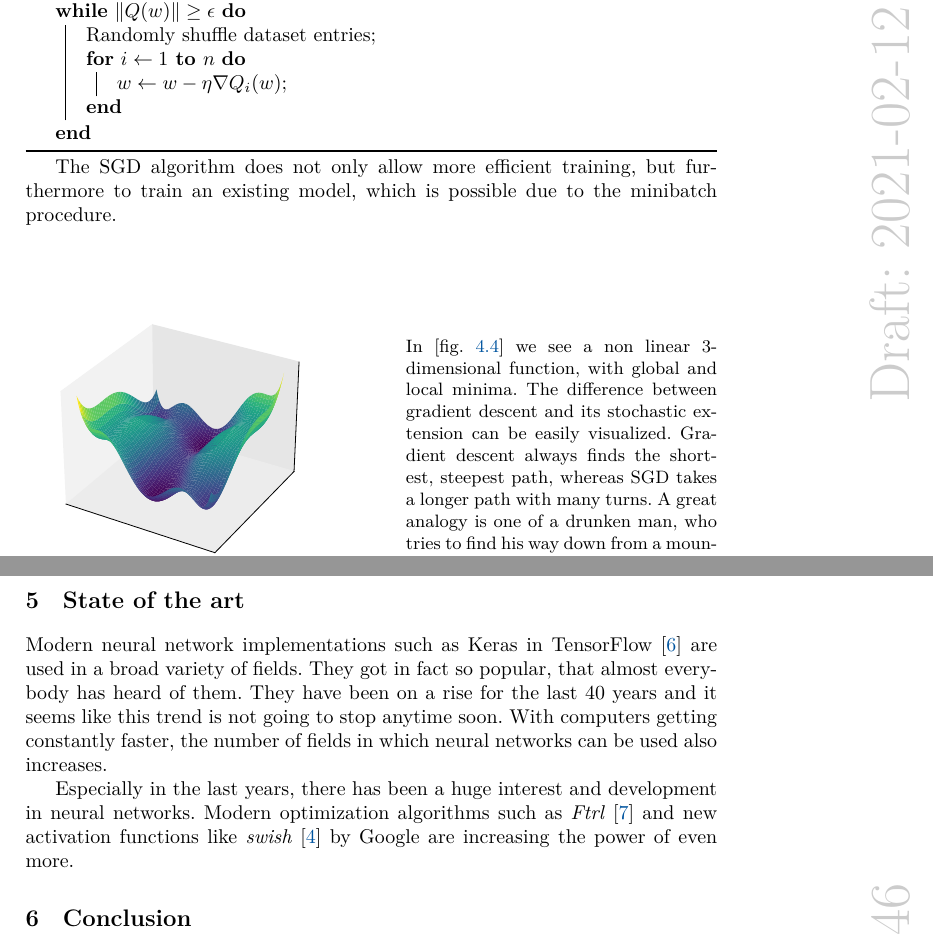
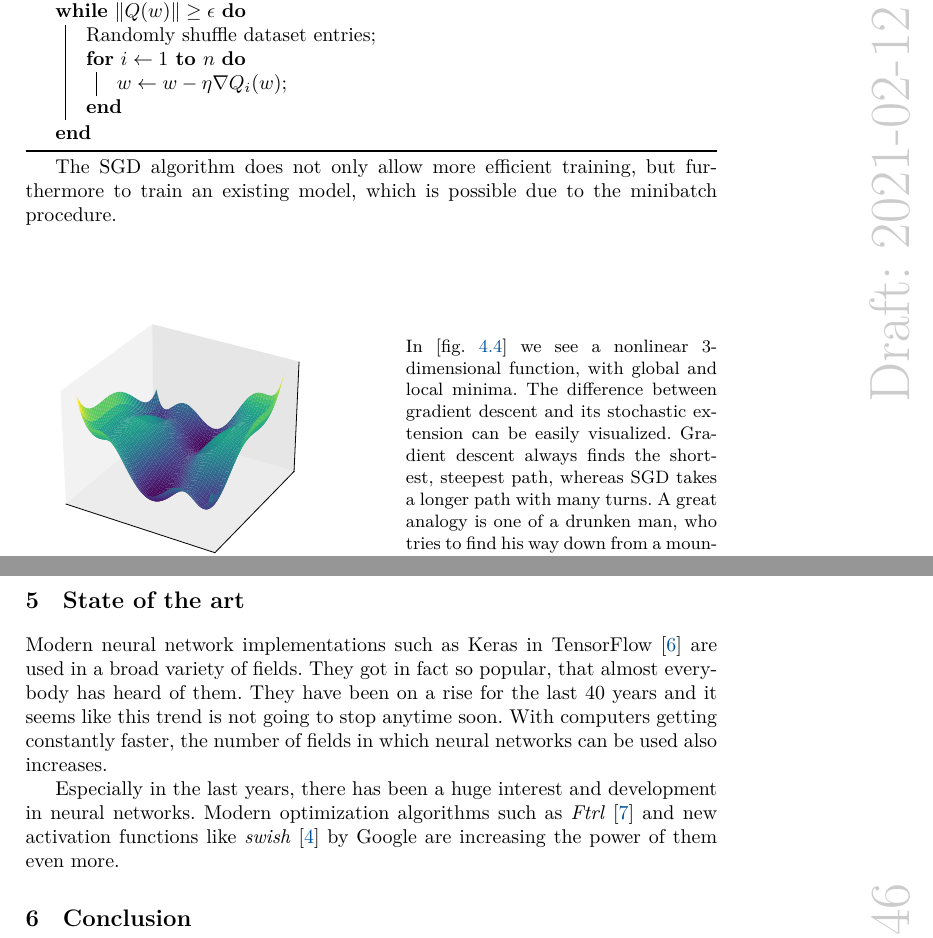
Before and after one commit to GeroKauerauf/seminar, a LaTeX paper (report/report.tex, which reads report/deep-learning/stochastic-gradient-descent.tex, report/state-of-the-art/state-of-the-art.tex): two parts of pages 10 and 11 of 11, joined at a grey line, cut so that both start at the same text. Compiled offline with XeLaTeX.

Commit message:
Fix grammar

```diff
--- a/report/deep-learning/stochastic-gradient-descent.tex
+++ b/report/deep-learning/stochastic-gradient-descent.tex
@@ -90,7 +90,7 @@ The SGD algorithm does not only allow more efficient training, but furthermore t
         \end{figure}
     \end{minipage}\hfill
     \begin{minipage}{0.45\textwidth}
-        In \fref{fig:six-hump-camel-function} we see a non linear \(3\)-dimensional function, with global and local minima.
+        In \fref{fig:six-hump-camel-function} we see a nonlinear \(3\)-dimensional function, with global and local minima.
         The difference between gradient descent and its stochastic extension can be easily visualized.
         Gradient descent always finds the shortest, steepest path, whereas SGD takes a longer path with many turns.
         A great analogy is one of a drunken man, who tries to find his way down from a mountain into a valley.
--- a/report/state-of-the-art/state-of-the-art.tex
+++ b/report/state-of-the-art/state-of-the-art.tex
@@ -7,4 +7,4 @@ They have been on a rise for the last 40 years and it seems like this trend is n
 With computers getting constantly faster, the number of fields in which neural networks can be used also increases.
 
 Especially in the last years, there has been a huge interest and development in neural networks.
-Modern optimization algorithms such as \emph{Ftrl} \cite{McMahan} and new activation functions like \emph{swish} \cite{DBLP:journals/corr/abs-1710-05941} by Google are increasing the power of even more.
+Modern optimization algorithms such as \emph{Ftrl} \cite{McMahan} and new activation functions like \emph{swish} \cite{DBLP:journals/corr/abs-1710-05941} by Google are increasing the power of them even more.
```
Also changed, not shown: report/feedforward-networks/feedforward-networks.tex (+1 -1 lines).
